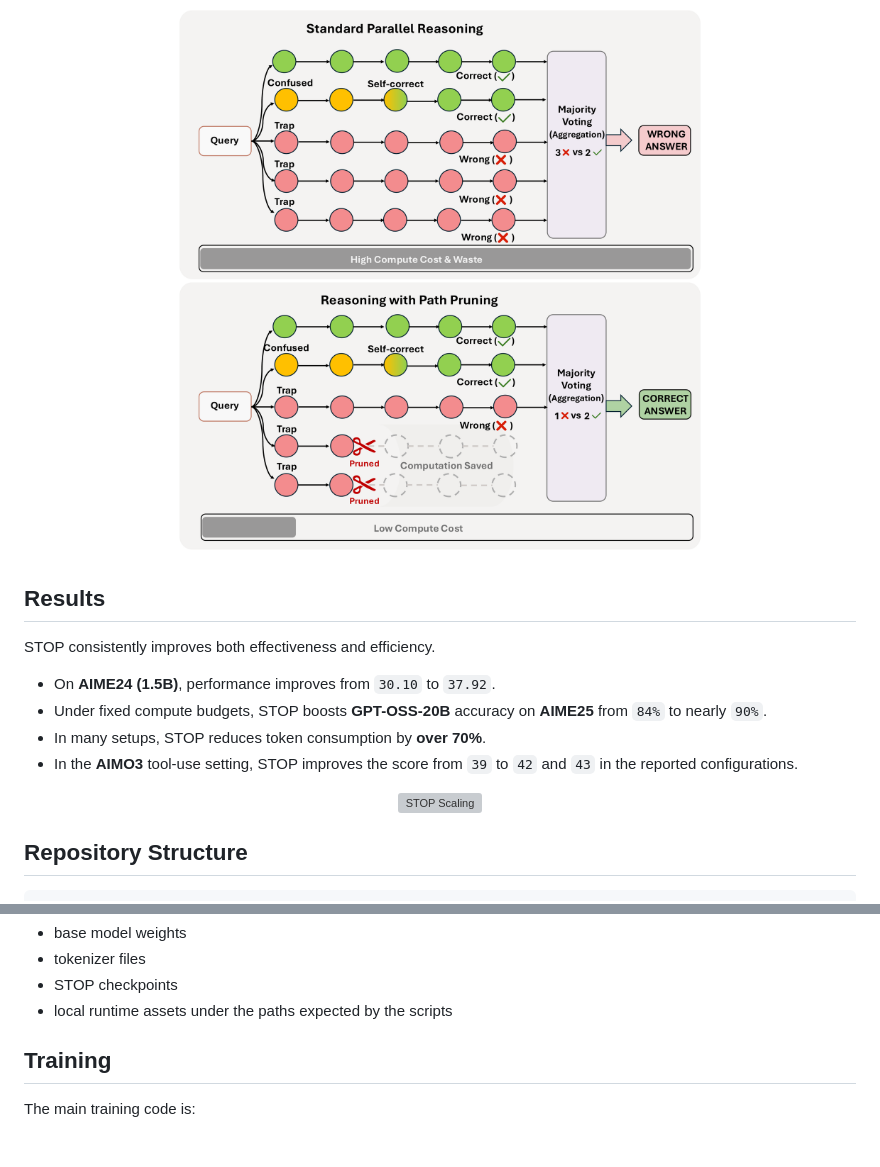
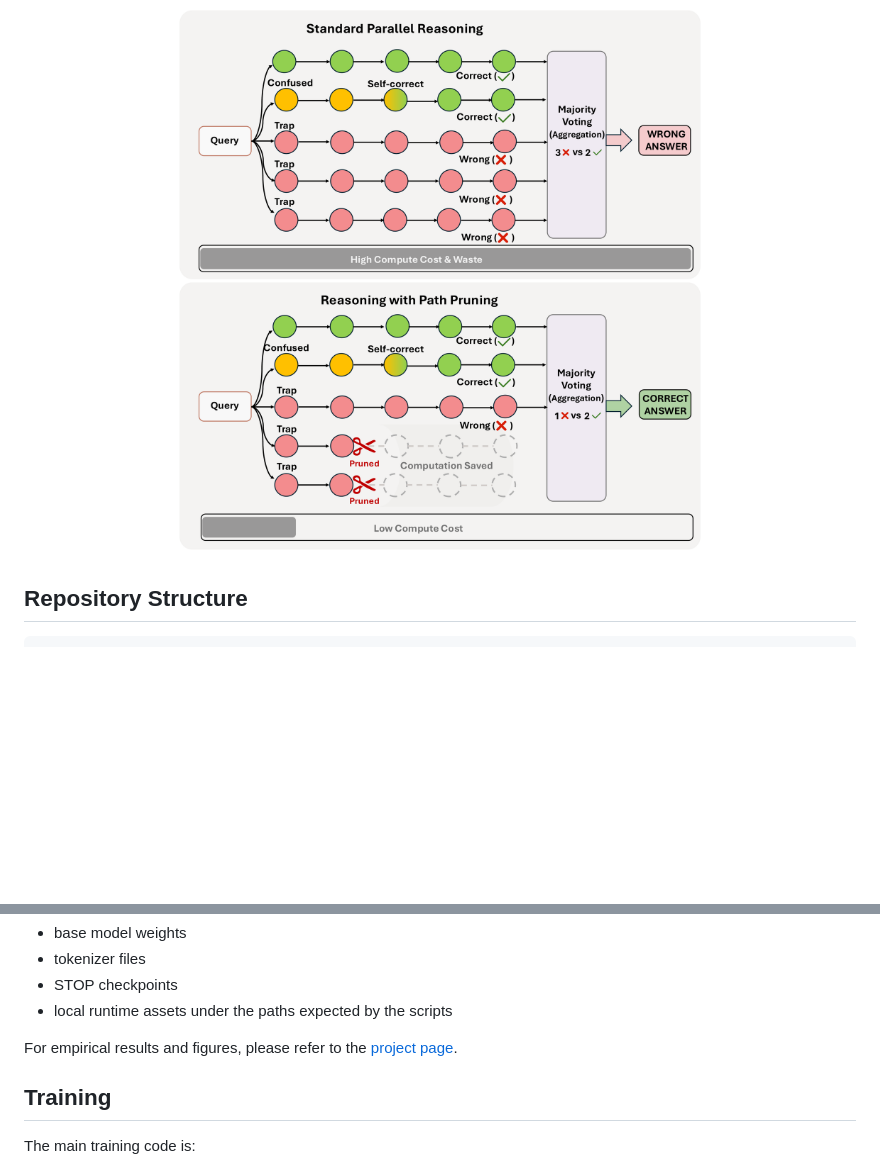
Before and after one commit to bijiaxihh/STOP, a Markdown page: README.md, 2 parts joined by grey strips. Rendered like a GitHub page; blank space fills up the shorter version; grey boxes are pictures that could not be loaded.

````diff
--- a/README.md
+++ b/README.md
@@ -67,19 +67,6 @@ In standard parallel reasoning, every sampled path is usually generated to compl
   <img src="./figures/motivation.png" width="88%" alt="STOP Motivation">
 </p>
 
-## Results
-
-STOP consistently improves both effectiveness and efficiency.
-
-* On **AIME24 (1.5B)**, performance improves from `30.10` to `37.92`.
-* Under fixed compute budgets, STOP boosts **GPT-OSS-20B** accuracy on **AIME25** from `84%` to nearly `90%`.
-* In many setups, STOP reduces token consumption by **over 70%**.
-* In the **AIMO3** tool-use setting, STOP improves the score from `39` to `42` and `43` in the reported configurations.
-
-<p align="center">
-  <img src="./figures/scaling_main.png" width="88%" alt="STOP Scaling">
-</p>
-
 ## Repository Structure
 
 ```text
@@ -117,6 +104,8 @@ You will also need to prepare your own:
 * tokenizer files
 * STOP checkpoints
 * local runtime assets under the paths expected by the scripts
+
+For empirical results and figures, please refer to the [project page](./index.html).
 
 ## Training
 
````
